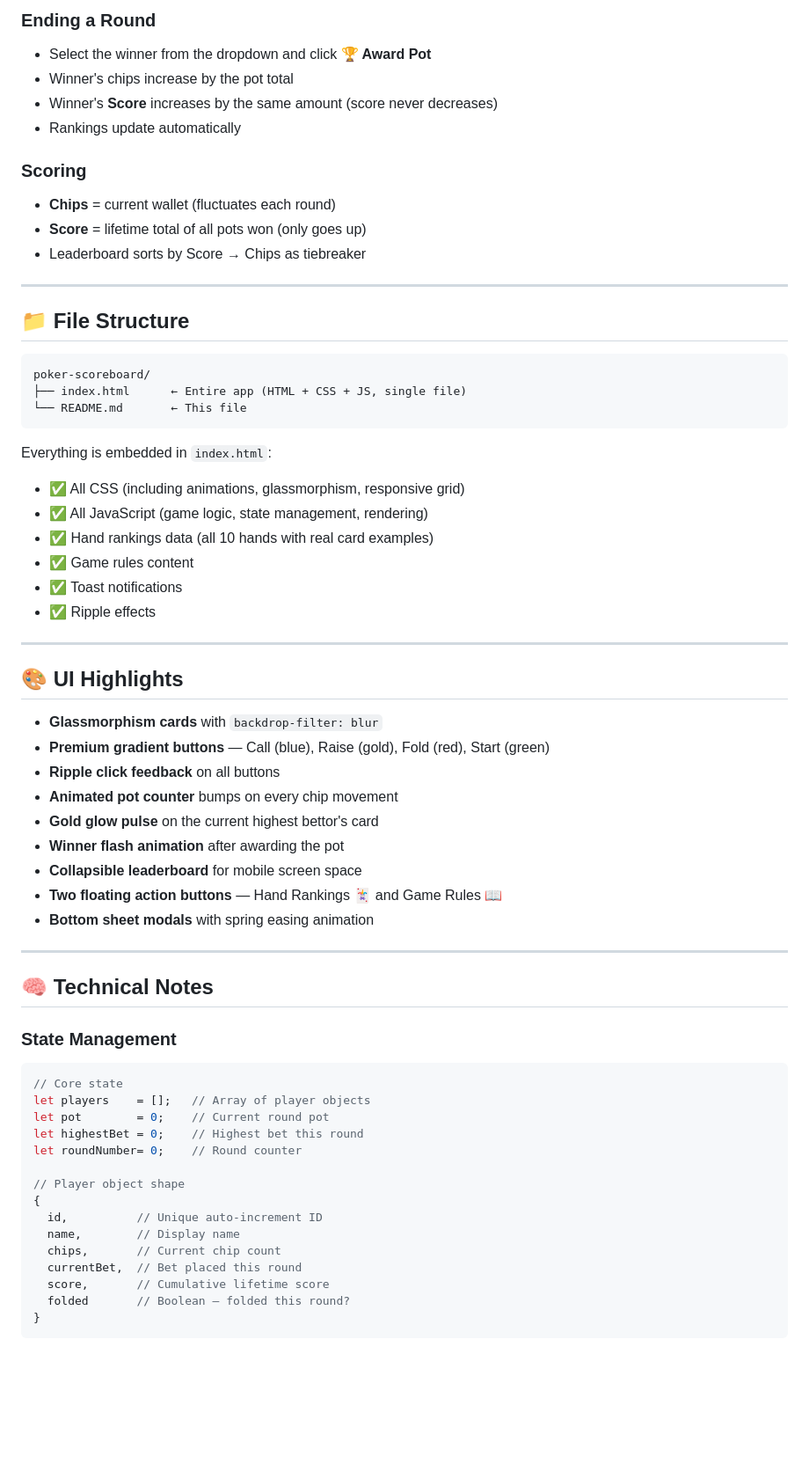
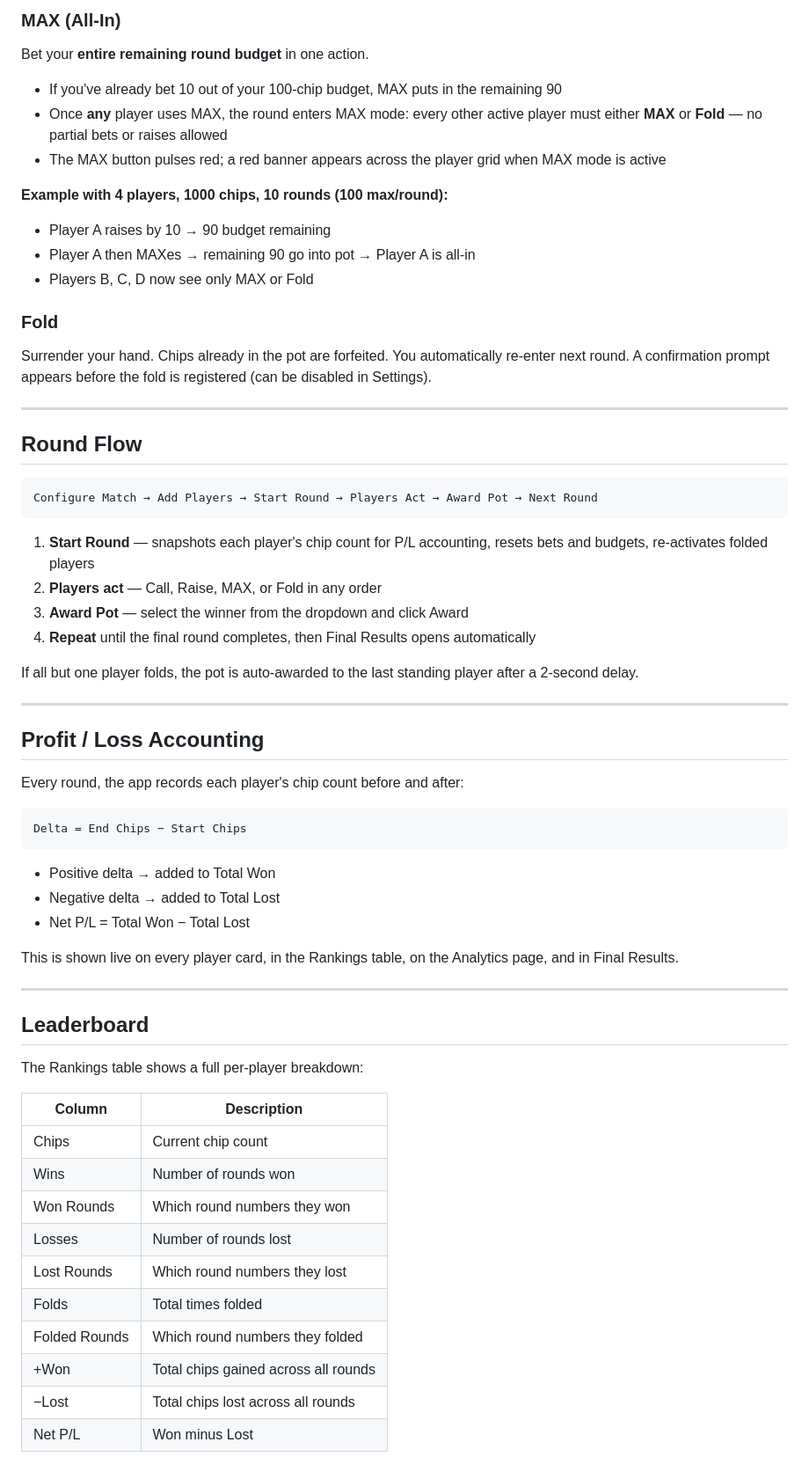
Before and after one commit to Sumit6258/Poker-Scoreboard, a Markdown page: README.md, the part around one of its changes. Shown at 88% size. Rendered like a GitHub page; blank space fills up the shorter version.

Commit message:
Revise README for Card Scoreboard Pro v2
Update README to reflect new features and branding.

````diff
--- a/README.md
+++ b/README.md
@@ -80,67 +62,66 @@ That's it — live on the internet for free! ✅
 
-### Ending a Round
-- Select the winner from the dropdown and click **🏆 Award Pot**
-- Winner's chips increase by the pot total
-- Winner's **Score** increases by the same amount (score never decreases)
-- Rankings update automatically
+### MAX (All-In)
+Bet your **entire remaining round budget** in one action.
 
-### Scoring
-- **Chips** = current wallet (fluctuates each round)
-- **Score** = lifetime total of all pots won (only goes up)
-- Leaderboard sorts by Score → Chips as tiebreaker
+- If you've already bet 10 out of your 100-chip budget, MAX puts in the remaining 90
+- Once **any** player uses MAX, the round enters MAX mode: every other active player must either **MAX** or **Fold** — no partial bets or raises allowed
+- The MAX button pulses red; a red banner appears across the player grid when MAX mode is active
+
+**Example with 4 players, 1000 chips, 10 rounds (100 max/round):**
+- Player A raises by 10 → 90 budget remaining
+- Player A then MAXes → remaining 90 go into pot → Player A is all-in
+- Players B, C, D now see only MAX or Fold
+
+### Fold
+Surrender your hand. Chips already in the pot are forfeited. You automatically re-enter next round. A confirmation prompt appears before the fold is registered (can be disabled in Settings).
 
 ---
 
-## 📁 File Structure
+## Round Flow
 
 ```
-poker-scoreboard/
-├── index.html      ← Entire app (HTML + CSS + JS, single file)
-└── README.md       ← This file
+Configure Match → Add Players → Start Round → Players Act → Award Pot → Next Round
 ```
 
-Everything is embedded in `index.html`:
-- ✅ All CSS (including animations, glassmorphism, responsive grid)
-- ✅ All JavaScript (game logic, state management, rendering)
-- ✅ Hand rankings data (all 10 hands with real card examples)
-- ✅ Game rules content
-- ✅ Toast notifications
-- ✅ Ripple effects
+1. **Start Round** — snapshots each player's chip count for P/L accounting, resets bets and budgets, re-activates folded players
+2. **Players act** — Call, Raise, MAX, or Fold in any order
+3. **Award Pot** — select the winner from the dropdown and click Award
+4. **Repeat** until the final round completes, then Final Results opens automatically
+
+If all but one player folds, the pot is auto-awarded to the last standing player after a 2-second delay.
 
 ---
 
-## 🎨 UI Highlights
+## Profit / Loss Accounting
 
-- **Glassmorphism cards** with `backdrop-filter: blur`
-- **Premium gradient buttons** — Call (blue), Raise (gold), Fold (red), Start (green)
-- **Ripple click feedback** on all buttons
-- **Animated pot counter** bumps on every chip movement
-- **Gold glow pulse** on the current highest bettor's card
-- **Winner flash animation** after awarding the pot
-- **Collapsible leaderboard** for mobile screen space
-- **Two floating action buttons** — Hand Rankings 🃏 and Game Rules 📖
-- **Bottom sheet modals** with spring easing animation
+Every round, the app records each player's chip count before and after:
+
+```
+Delta = End Chips − Start Chips
+```
+
+- Positive delta → added to Total Won
+- Negative delta → added to Total Lost
+- Net P/L = Total Won − Total Lost
+
+This is shown live on every player card, in the Rankings table, on the Analytics page, and in Final Results.
 
 ---
 
-## 🧠 Technical Notes
+## Leaderboard
 
-### State Management
-```js
-// Core state
-let players    = [];   // Array of player objects
-let pot        = 0;    // Current round pot
-let highestBet = 0;    // Highest bet this round
-let roundNumber= 0;    // Round counter
+The Rankings table shows a full per-player breakdown:
 
-// Player object shape
-{
-  id,          // Unique auto-increment ID
-  name,        // Display name
-  chips,       // Current chip count
-  currentBet,  // Bet placed this round
-  score,       // Cumulative lifetime score
-  folded       // Boolean — folded this round?
-}
-```
+| Column | Description |
+|---|---|
+| Chips | Current chip count |
+| Wins | Number of rounds won |
+| Won Rounds | Which round numbers they won |
+| Losses | Number of rounds lost |
+| Lost Rounds | Which round numbers they lost |
+| Folds | Total times folded |
+| Folded Rounds | Which round numbers they folded |
+| +Won | Total chips gained across all rounds |
+| −Lost | Total chips lost across all rounds |
+| Net P/L | Won minus Lost |
 
````
Also changed, not shown: other parts of README.md (+128 -87 lines).
